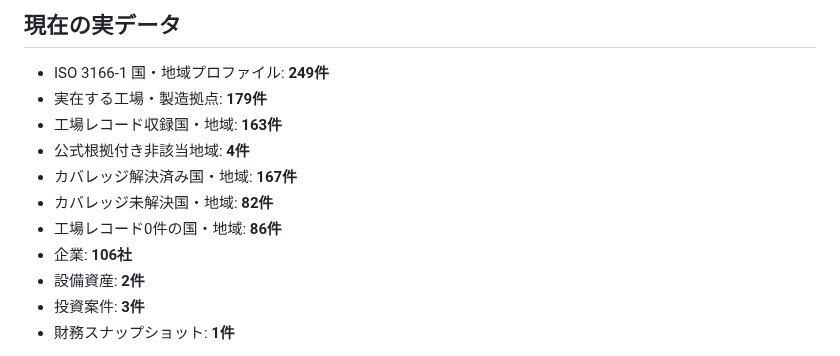
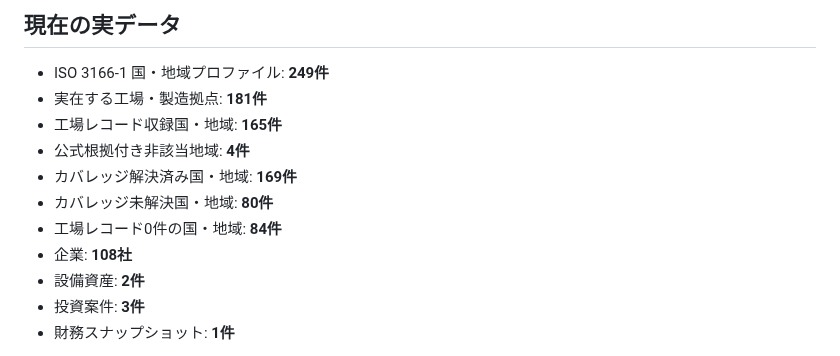
Before and after one commit to KAFKA2306/factory, a Markdown page: README.md, the part around the change. Drawn GitHub-style.

Commit message:
Update measured coverage after Bermuda and Cayman batch

```diff
--- a/README.md
+++ b/README.md
@@ -5,13 +5,13 @@
 ## 現在の実データ
 
 - ISO 3166-1 国・地域プロファイル: **249件**
-- 実在する工場・製造拠点: **179件**
-- 工場レコード収録国・地域: **163件**
+- 実在する工場・製造拠点: **181件**
+- 工場レコード収録国・地域: **165件**
 - 公式根拠付き非該当地域: **4件**
-- カバレッジ解決済み国・地域: **167件**
-- カバレッジ未解決国・地域: **82件**
-- 工場レコード0件の国・地域: **86件**
-- 企業: **106社**
+- カバレッジ解決済み国・地域: **169件**
+- カバレッジ未解決国・地域: **80件**
+- 工場レコード0件の国・地域: **84件**
+- 企業: **108社**
 - 設備資産: **2件**
 - 投資案件: **3件**
 - 財務スナップショット: **1件**
```
